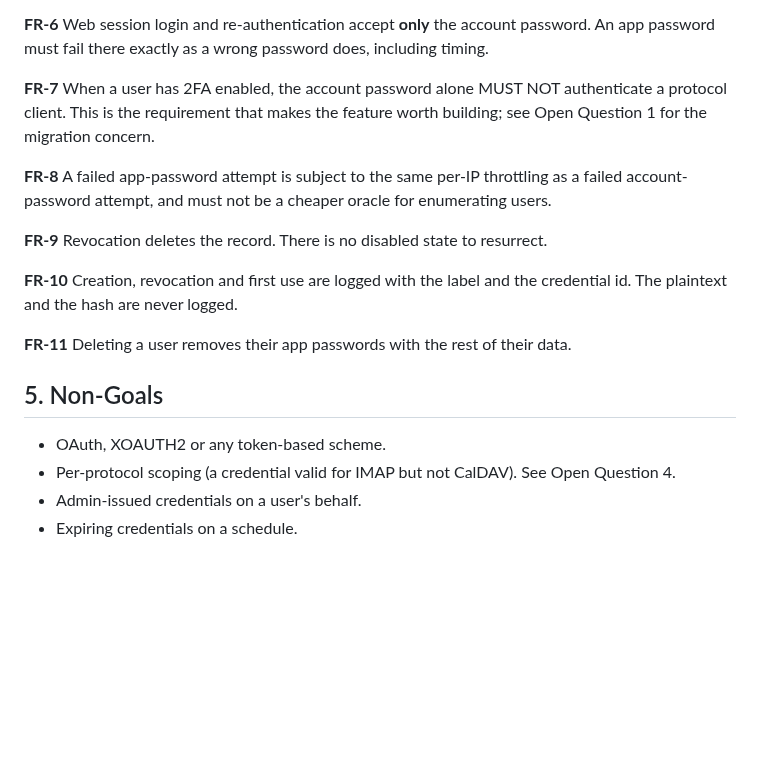
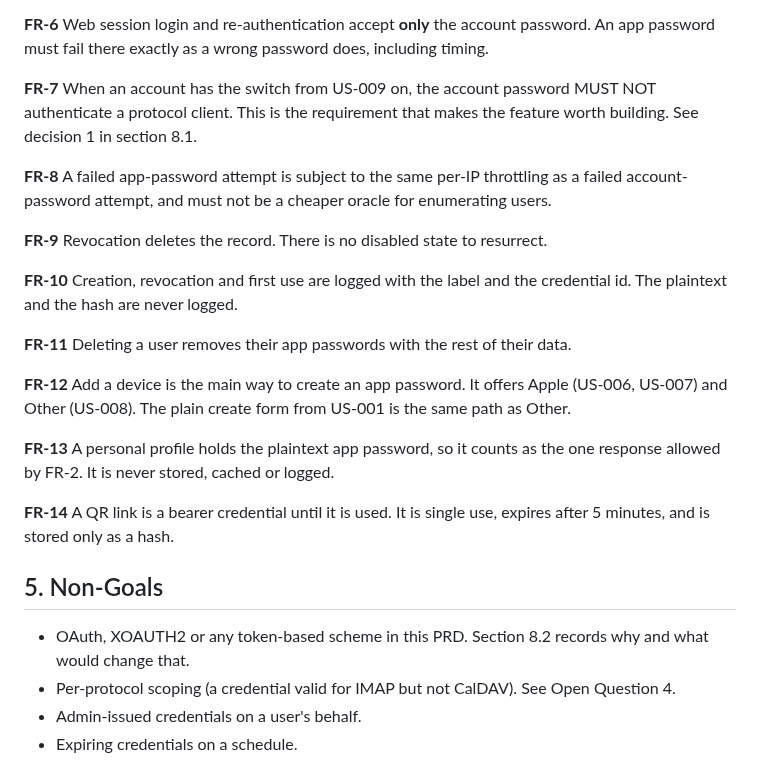
Before and after one commit to bongo-project/bongo, a Markdown page: prds/research/prd-app-passwords.md, the part around one of its changes. Drawn GitHub-style; blank space fills up the shorter version.

```diff
--- a/prds/research/prd-app-passwords.md
+++ b/prds/research/prd-app-passwords.md
@@ -116,9 +181,9 @@ accepts either the account password or a valid app password, subject to FR-7.
 password. An app password must fail there exactly as a wrong password does,
 including timing.
 
-**FR-7** When a user has 2FA enabled, the account password alone MUST NOT
-authenticate a protocol client. This is the requirement that makes the feature
-worth building; see Open Question 1 for the migration concern.
+**FR-7** When an account has the switch from US-009 on, the account password
+MUST NOT authenticate a protocol client. This is the requirement that makes the
+feature worth building. See decision 1 in section 8.1.
 
 **FR-8** A failed app-password attempt is subject to the same per-IP throttling
 as a failed account-password attempt, and must not be a cheaper oracle for
@@ -133,9 +198,20 @@ credential id. The plaintext and the hash are never logged.
 **FR-11** Deleting a user removes their app passwords with the rest of their
 data.
 
+**FR-12** Add a device is the main way to create an app password. It offers
+Apple (US-006, US-007) and Other (US-008). The plain create form from US-001 is
+the same path as Other.
+
+**FR-13** A personal profile holds the plaintext app password, so it counts as
+the one response allowed by FR-2. It is never stored, cached or logged.
+
+**FR-14** A QR link is a bearer credential until it is used. It is single use,
+expires after 5 minutes, and is stored only as a hash.
+
 ## 5. Non-Goals
 
-- OAuth, XOAUTH2 or any token-based scheme.
+- OAuth, XOAUTH2 or any token-based scheme in this PRD. Section 8.2 records why
+  and what would change that.
 - Per-protocol scoping (a credential valid for IMAP but not CalDAV). See Open
   Question 4.
 - Admin-issued credentials on a user's behalf.
```
Also changed, not shown: other parts of prds/research/prd-app-passwords.md (+106 -7 lines).
